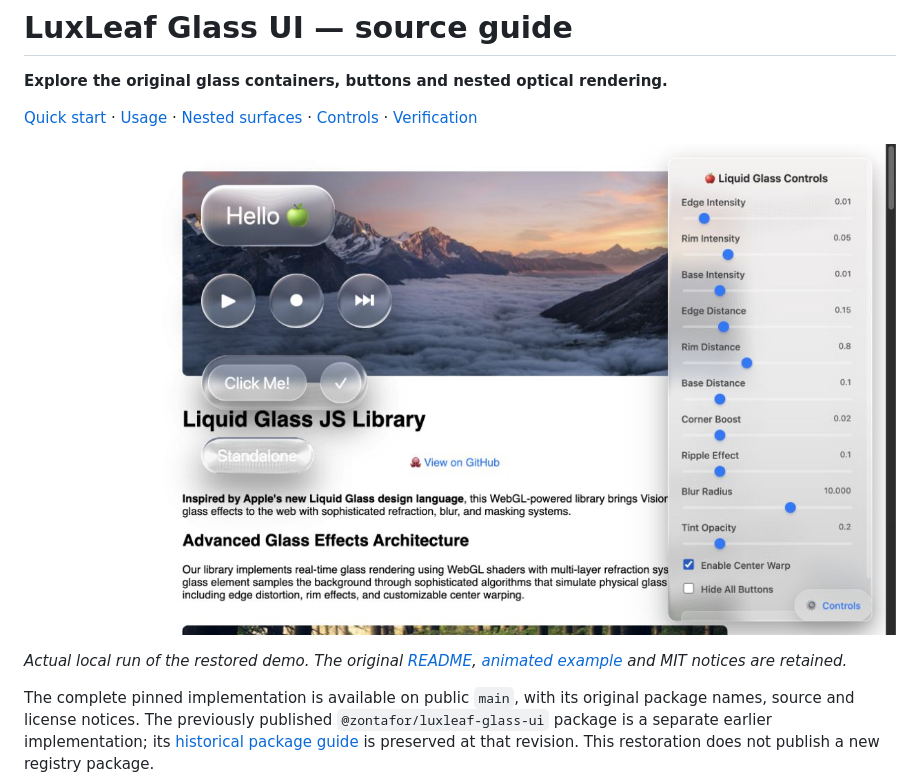
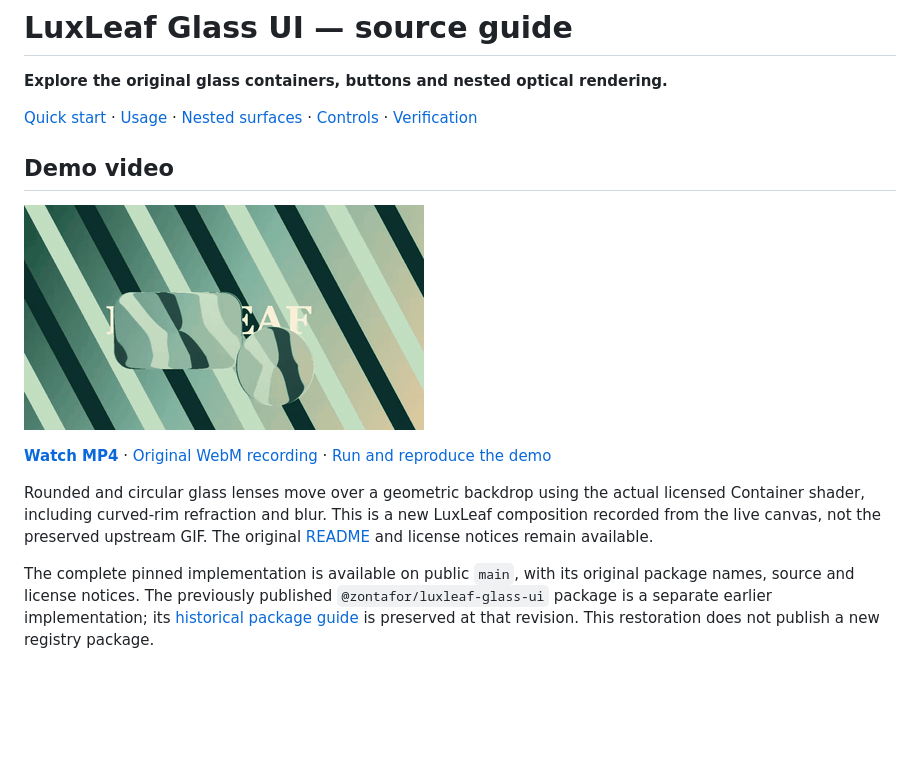
Before and after one commit to Zontafor/luxleaf-glass-ui, a Markdown page: README.md, the part around the change. GitHub-like rendering; pictures changed too: .luxleaf/media/glass-ui-motion.gif (added); blank space fills up the shorter version.

Commit message:
Add a recorded Glass UI refraction demonstration and canvas capture

```diff
--- a/README.md
+++ b/README.md
@@ -4,9 +4,13 @@
 
 [Quick start](#quick-start) · [Usage](#usage) · [Nested surfaces](#nested-surfaces) · [Controls](#controls) · [Verification](#verification)
 
-![Original glass demo with warp enabled and blur adjusted](.luxleaf/images/glass-controls.jpg)
+## Demo video
 
-*Actual local run of the restored demo. The original [README](UPSTREAM.md), [animated example](demo.gif) and MIT notices are retained.*
+[![Glass UI motion demonstration](.luxleaf/media/glass-ui-motion.gif)](.luxleaf/media/glass-ui-motion.mp4)
+
+**[Watch MP4](.luxleaf/media/glass-ui-motion.mp4)** · [Original WebM recording](.luxleaf/media/glass-ui-motion.webm) · [Run and reproduce the demo](.luxleaf/motion/README.md)
+
+Rounded and circular glass lenses move over a geometric backdrop using the actual licensed Container shader, including curved-rim refraction and blur. This is a new LuxLeaf composition recorded from the live canvas, not the preserved upstream GIF. The original [README](UPSTREAM.md) and license notices remain available.
 
 The complete pinned implementation is available on public `main`, with its original package names, source and license notices. The previously published `@zontafor/luxleaf-glass-ui` package is a separate earlier implementation; its [historical package guide](https://github.com/Zontafor/luxleaf-glass-ui/blob/8c3b9d6f2eec14eb27a4ae8b370fb89847387425/README.md) is preserved at that revision. This restoration does not publish a new registry package.
 
```
Also changed, not shown: .luxleaf/motion/README.md (added, +23 -0 lines), .luxleaf/media/glass-ui-motion.jpg (added), 8 other files.
